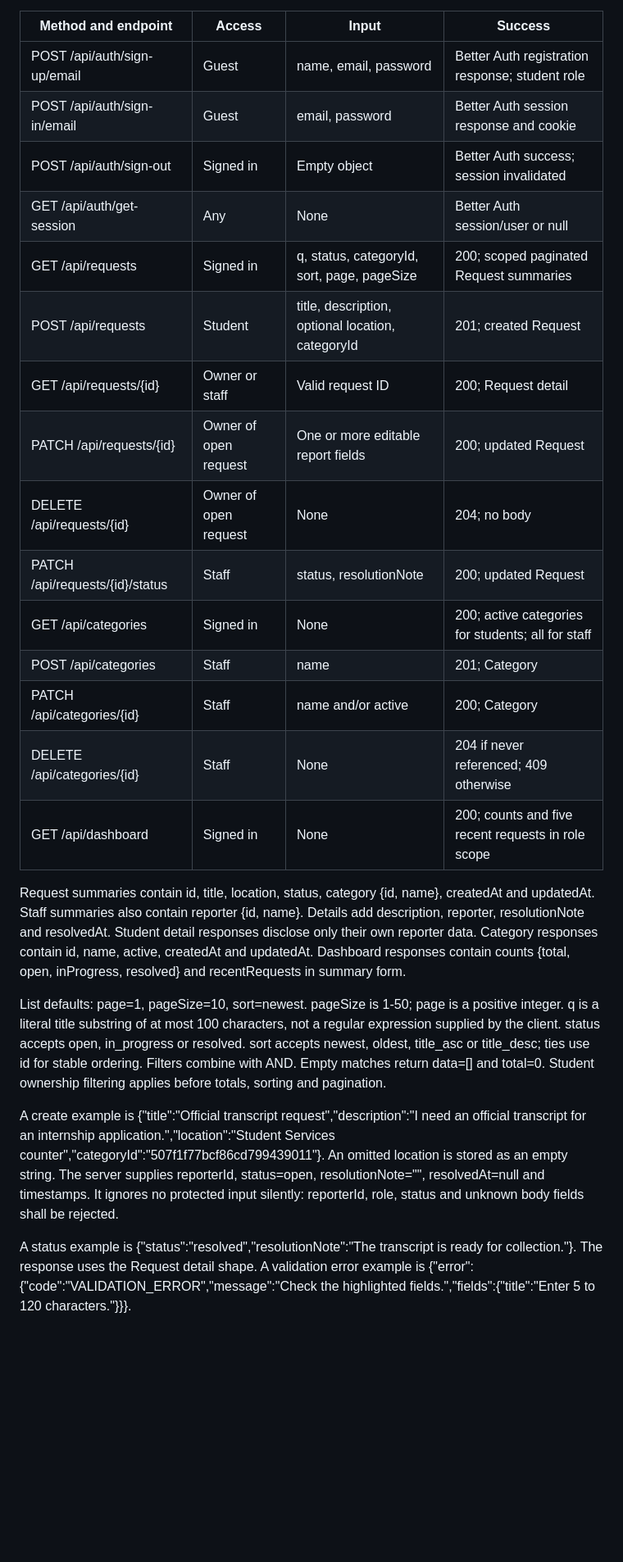
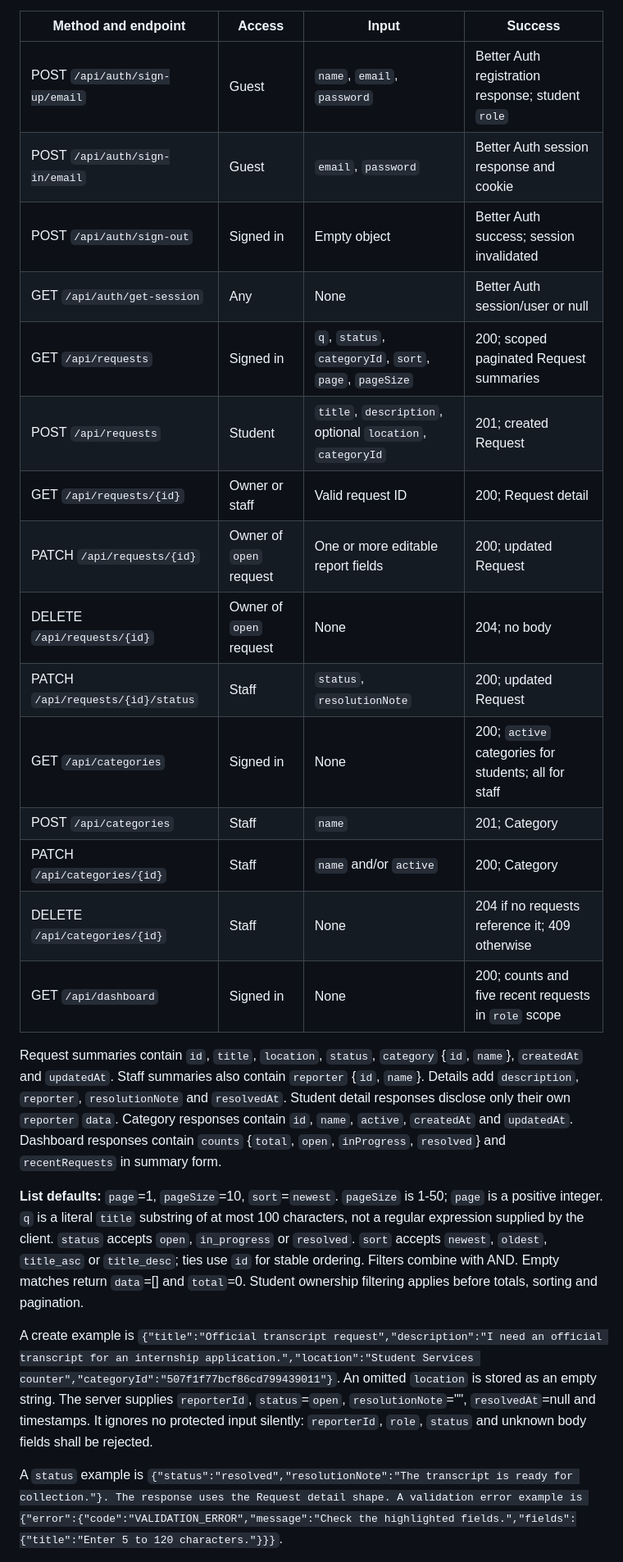
Before and after one commit to KevinTanjung/campus-desk, a Markdown page: campus-desk/docs/SRS.md, the part around one of its changes. Shown at 82% size. Drawn GitHub-style; blank space fills up the shorter version.

Commit message:
docs(srs): complete feature descriptions and technical formatting

```diff
--- a/campus-desk/docs/SRS.md
+++ b/campus-desk/docs/SRS.md
@@ -90,27 +82,27 @@ Business success responses use {data: ...}; lists also return page, pageSize and
 
 | Method and endpoint | Access | Input | Success |
 | --- | --- | --- | --- |
-| POST /api/auth/sign-up/email | Guest | name, email, password | Better Auth registration response; student role |
-| POST /api/auth/sign-in/email | Guest | email, password | Better Auth session response and cookie |
-| POST /api/auth/sign-out | Signed in | Empty object | Better Auth success; session invalidated |
-| GET /api/auth/get-session | Any | None | Better Auth session/user or null |
-| GET /api/requests | Signed in | q, status, categoryId, sort, page, pageSize | 200; scoped paginated Request summaries |
-| POST /api/requests | Student | title, description, optional location, categoryId | 201; created Request |
-| GET /api/requests/{id} | Owner or staff | Valid request ID | 200; Request detail |
-| PATCH /api/requests/{id} | Owner of open request | One or more editable report fields | 200; updated Request |
-| DELETE /api/requests/{id} | Owner of open request | None | 204; no body |
-| PATCH /api/requests/{id}/status | Staff | status, resolutionNote | 200; updated Request |
-| GET /api/categories | Signed in | None | 200; active categories for students; all for staff |
-| POST /api/categories | Staff | name | 201; Category |
-| PATCH /api/categories/{id} | Staff | name and/or active | 200; Category |
-| DELETE /api/categories/{id} | Staff | None | 204 if never referenced; 409 otherwise |
-| GET /api/dashboard | Signed in | None | 200; counts and five recent requests in role scope |
+| POST `/api/auth/sign-up/email` | Guest | `name`, `email`, `password` | Better Auth registration response; student `role` |
+| POST `/api/auth/sign-in/email` | Guest | `email`, `password` | Better Auth session response and cookie |
+| POST `/api/auth/sign-out` | Signed in | Empty object | Better Auth success; session invalidated |
+| GET `/api/auth/get-session` | Any | None | Better Auth session/user or null |
+| GET `/api/requests` | Signed in | `q`, `status`, `categoryId`, `sort`, `page`, `pageSize` | 200; scoped paginated Request summaries |
+| POST `/api/requests` | Student | `title`, `description`, optional `location`, `categoryId` | 201; created Request |
+| GET `/api/requests/{id}` | Owner or staff | Valid request ID | 200; Request detail |
+| PATCH `/api/requests/{id}` | Owner of `open` request | One or more editable report fields | 200; updated Request |
+| DELETE `/api/requests/{id}` | Owner of `open` request | None | 204; no body |
+| PATCH `/api/requests/{id}/status` | Staff | `status`, `resolutionNote` | 200; updated Request |
+| GET `/api/categories` | Signed in | None | 200; `active` categories for students; all for staff |
+| POST `/api/categories` | Staff | `name` | 201; Category |
+| PATCH `/api/categories/{id}` | Staff | `name` and/or `active` | 200; Category |
+| DELETE `/api/categories/{id}` | Staff | None | 204 if no requests reference it; 409 otherwise |
+| GET `/api/dashboard` | Signed in | None | 200; counts and five recent requests in `role` scope |
 
-Request summaries contain id, title, location, status, category {id, name}, createdAt and updatedAt. Staff summaries also contain reporter {id, name}. Details add description, reporter, resolutionNote and resolvedAt. Student detail responses disclose only their own reporter data. Category responses contain id, name, active, createdAt and updatedAt. Dashboard responses contain counts {total, open, inProgress, resolved} and recentRequests in summary form.
+Request summaries contain `id`, `title`, `location`, `status`, `category` {`id`, `name`}, `createdAt` and `updatedAt`. Staff summaries also contain `reporter` {`id`, `name`}. Details add `description`, `reporter`, `resolutionNote` and `resolvedAt`. Student detail responses disclose only their own `reporter` `data`. Category responses contain `id`, `name`, `active`, `createdAt` and `updatedAt`. Dashboard responses contain `counts` {`total`, `open`, `inProgress`, `resolved`} and `recentRequests` in summary form.
 
-List defaults: page=1, pageSize=10, sort=newest. pageSize is 1-50; page is a positive integer. q is a literal title substring of at most 100 characters, not a regular expression supplied by the client. status accepts open, in_progress or resolved. sort accepts newest, oldest, title_asc or title_desc; ties use id for stable ordering. Filters combine with AND. Empty matches return data=[] and total=0. Student ownership filtering applies before totals, sorting and pagination.
+**List defaults:** `page`=1, `pageSize`=10, `sort`=`newest`. `pageSize` is 1-50; `page` is a positive integer. `q` is a literal `title` substring of at most 100 characters, not a regular expression supplied by the client. `status` accepts `open`, `in_progress` or `resolved`. `sort` accepts `newest`, `oldest`, `title_asc` or `title_desc`; ties use `id` for stable ordering. Filters combine with AND. Empty matches return `data`=[] and `total`=0. Student ownership filtering applies before totals, sorting and pagination.
 
-A create example is {"title":"Official transcript request","description":"I need an official transcript for an internship application.","location":"Student Services counter","categoryId":"507f1f77bcf86cd799439011"}. An omitted location is stored as an empty string. The server supplies reporterId, status=open, resolutionNote="", resolvedAt=null and timestamps. It ignores no protected input silently: reporterId, role, status and unknown body fields shall be rejected.
+A create example is `{"title":"Official transcript request","description":"I need an official transcript for an internship application.","location":"Student Services counter","categoryId":"507f1f77bcf86cd799439011"}`. An omitted `location` is stored as an empty string. The server supplies `reporterId`, `status`=`open`, `resolutionNote`="", `resolvedAt`=null and timestamps. It ignores no protected input silently: `reporterId`, `role`, `status` and unknown body fields shall be rejected.
 
-A status example is {"status":"resolved","resolutionNote":"The transcript is ready for collection."}. The response uses the Request detail shape. A validation error example is {"error":{"code":"VALIDATION_ERROR","message":"Check the highlighted fields.","fields":{"title":"Enter 5 to 120 characters."}}}.
+A `status` example is `{"status":"resolved","resolutionNote":"The transcript is ready for collection."}. The response uses the Request detail shape. A validation error example is {"error":{"code":"VALIDATION_ERROR","message":"Check the highlighted fields.","fields":{"title":"Enter 5 to 120 characters."}}}`.
 
```
Also changed, not shown: other parts of campus-desk/docs/SRS.md (+98 -66 lines), campus-desk/docs/design/database.png, 3 other files.
